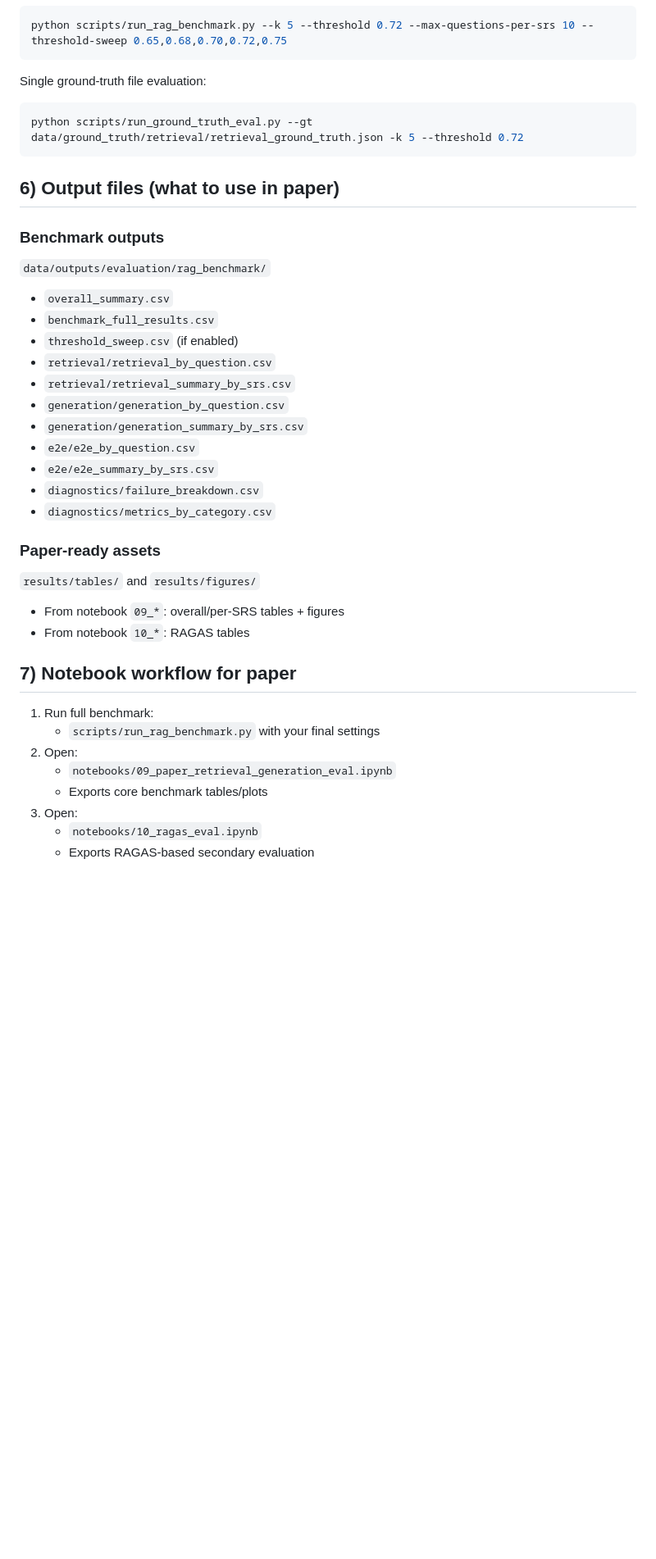
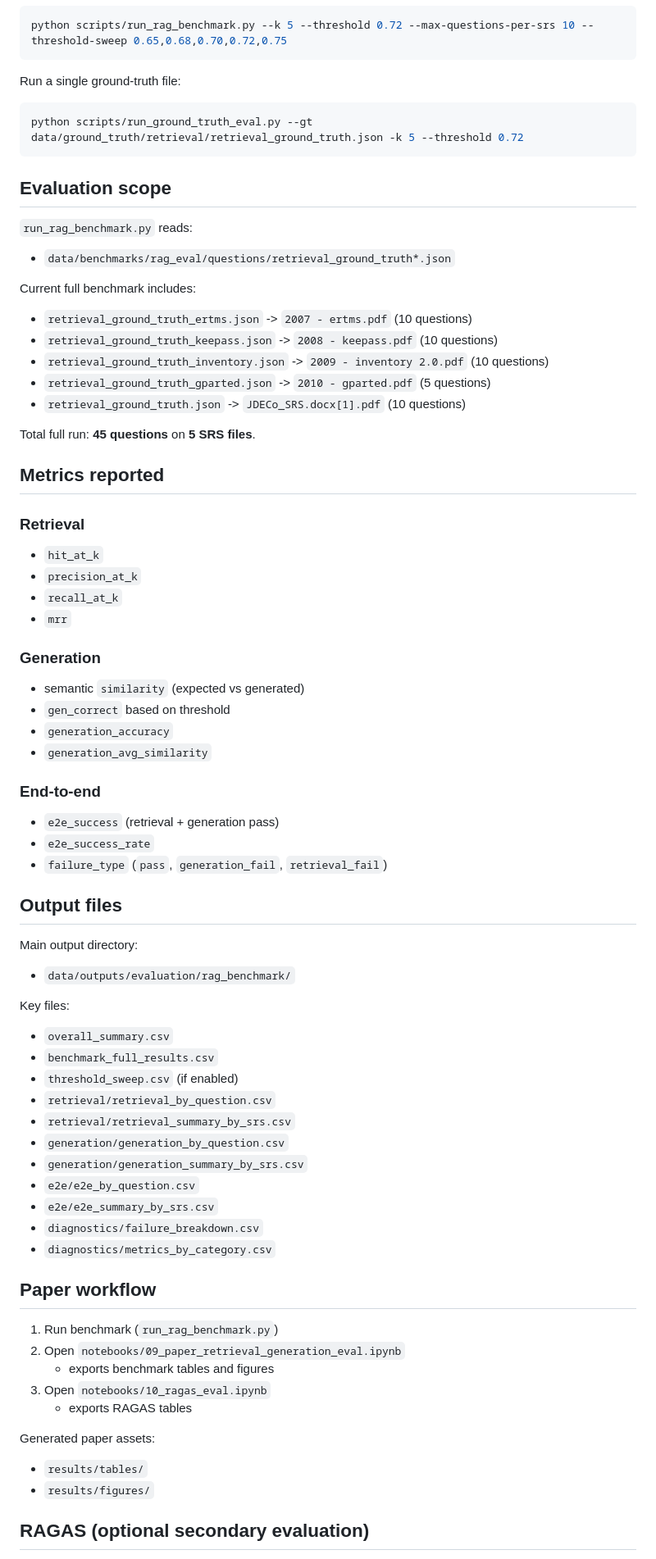
Before and after one commit to fatimarajab12/QBrainEvaluatin-, a Markdown page: README.md, the part around one of its changes. Shown at 82% size. GitHub-like rendering; blank space fills up the shorter version.

````diff
--- a/README.md
+++ b/README.md
@@ -107,17 +130,57 @@ Run with threshold sweep (recommended for paper analysis):
 python scripts/run_rag_benchmark.py --k 5 --threshold 0.72 --max-questions-per-srs 10 --threshold-sweep 0.65,0.68,0.70,0.72,0.75
 ```
 
-Single ground-truth file evaluation:
+Run a single ground-truth file:
 
 ```powershell
 python scripts/run_ground_truth_eval.py --gt data/ground_truth/retrieval/retrieval_ground_truth.json -k 5 --threshold 0.72
 ```
 
-## 6) Output files (what to use in paper)
+## Evaluation scope
 
-### Benchmark outputs
+`run_rag_benchmark.py` reads:
 
-`data/outputs/evaluation/rag_benchmark/`
+- `data/benchmarks/rag_eval/questions/retrieval_ground_truth*.json`
+
+Current full benchmark includes:
+
+- `retrieval_ground_truth_ertms.json` -> `2007 - ertms.pdf` (10 questions)
+- `retrieval_ground_truth_keepass.json` -> `2008 - keepass.pdf` (10 questions)
+- `retrieval_ground_truth_inventory.json` -> `2009 - inventory 2.0.pdf` (10 questions)
+- `retrieval_ground_truth_gparted.json` -> `2010 - gparted.pdf` (5 questions)
+- `retrieval_ground_truth.json` -> `JDECo_SRS.docx[1].pdf` (10 questions)
+
+Total full run: **45 questions** on **5 SRS files**.
+
+## Metrics reported
+
+### Retrieval
+
+- `hit_at_k`
+- `precision_at_k`
+- `recall_at_k`
+- `mrr`
+
+### Generation
+
+- semantic `similarity` (expected vs generated)
+- `gen_correct` based on threshold
+- `generation_accuracy`
+- `generation_avg_similarity`
+
+### End-to-end
+
+- `e2e_success` (retrieval + generation pass)
+- `e2e_success_rate`
+- `failure_type` (`pass`, `generation_fail`, `retrieval_fail`)
+
+## Output files
+
+Main output directory:
+
+- `data/outputs/evaluation/rag_benchmark/`
+
+Key files:
 
 - `overall_summary.csv`
 - `benchmark_full_results.csv`
@@ -131,21 +194,18 @@ python scripts/run_ground_truth_eval.py --gt data/ground_truth/retrieval/retriev
 - `diagnostics/failure_breakdown.csv`
 - `diagnostics/metrics_by_category.csv`
 
-### Paper-ready assets
+## Paper workflow
 
-`results/tables/` and `results/figures/`
+1. Run benchmark (`run_rag_benchmark.py`)
+2. Open `notebooks/09_paper_retrieval_generation_eval.ipynb`
+   - exports benchmark tables and figures
+3. Open `notebooks/10_ragas_eval.ipynb`
+   - exports RAGAS tables
 
-- From notebook `09_*`: overall/per-SRS tables + figures
-- From notebook `10_*`: RAGAS tables
+Generated paper assets:
 
-## 7) Notebook workflow for paper
+- `results/tables/`
+- `results/figures/`
 
-1. Run full benchmark:
-   - `scripts/run_rag_benchmark.py` with your final settings
-2. Open:
-   - `notebooks/09_paper_retrieval_generation_eval.ipynb`
-   - Exports core benchmark tables/plots
-3. Open:
-   - `notebooks/10_ragas_eval.ipynb`
-   - Exports RAGAS-based secondary evaluation
+## RAGAS (optional secondary evaluation)
 
````
Also changed, not shown: other parts of README.md (+172 -163 lines).
